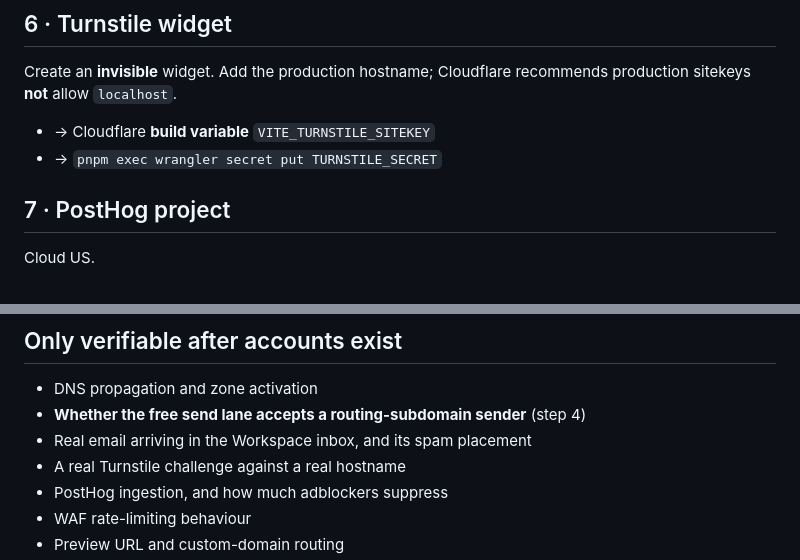
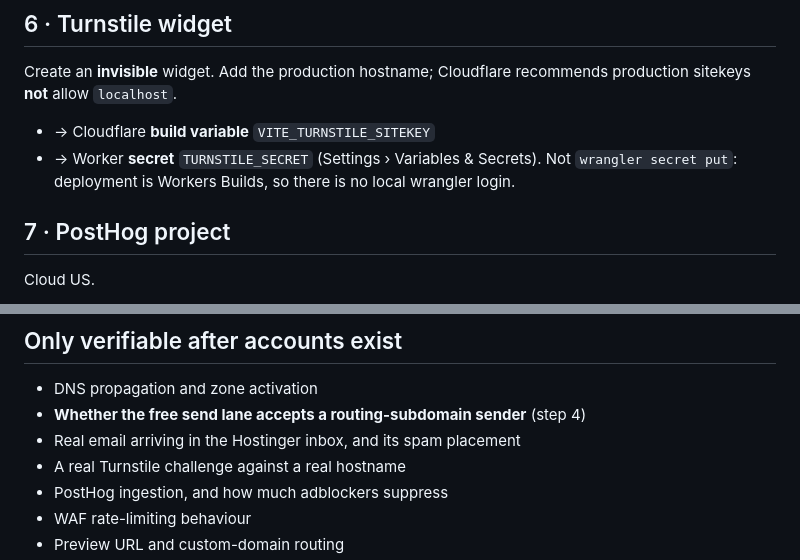
Before and after one commit to Abuubkar/execil, a Markdown page: docs/provisioning.md, 2 parts joined by grey strips. Drawn GitHub-style.

Commit message:
Clear stale references left by today's changes
CONTEXT.md still defined the Inbox as a Google Workspace mailbox. It is
Hostinger, at contact@execil.net, and it is now a destination only -- sending is
Resend's, and the separation is what keeps the apex MX from having to move.

Two in the runbook: the launch check still said "the Workspace inbox", and
step 6 still told you to run `wrangler secret put`, which needs a local wrangler
login that the Workers Builds path does not create. Both secrets go in the
dashboard now.

Checked and deliberately left alone:

- Email Routing and send_email appear in wrangler.jsonc and the runbook's DNS
  warning as the reason they are NOT used. That is rationale, not rot.
- No dead code. The 22 exports nothing else imports are design-system prop
  unions plus getRouter, which the router entry and routeTree.gen.ts use.
- react-dom is not an unused dependency; it is pulled in by the framework and
  appears 24 times in the built worker.
- .env.example and the VITE_ variables the code reads are exactly in sync.

```diff
--- a/docs/provisioning.md
+++ b/docs/provisioning.md
@@ -102,7 +102,7 @@ this address.
 Create an **invisible** widget. Add the production hostname; Cloudflare recommends production sitekeys **not** allow `localhost`.
 
 - → Cloudflare **build variable** `VITE_TURNSTILE_SITEKEY`
-- → `pnpm exec wrangler secret put TURNSTILE_SECRET`
+- → Worker **secret** `TURNSTILE_SECRET` (Settings › Variables & Secrets). Not `wrangler secret put`: deployment is Workers Builds, so there is no local wrangler login.
 
 ## 7 · PostHog project
 
@@ -171,7 +171,7 @@ Attach `<domain>` (and `www` if wanted).
 
 - DNS propagation and zone activation
 - **Whether the free send lane accepts a routing-subdomain sender** (step 4)
-- Real email arriving in the Workspace inbox, and its spam placement
+- Real email arriving in the Hostinger inbox, and its spam placement
 - A real Turnstile challenge against a real hostname
 - PostHog ingestion, and how much adblockers suppress
 - WAF rate-limiting behaviour
```
Also changed, not shown: CONTEXT.md (+1 -1 lines).
